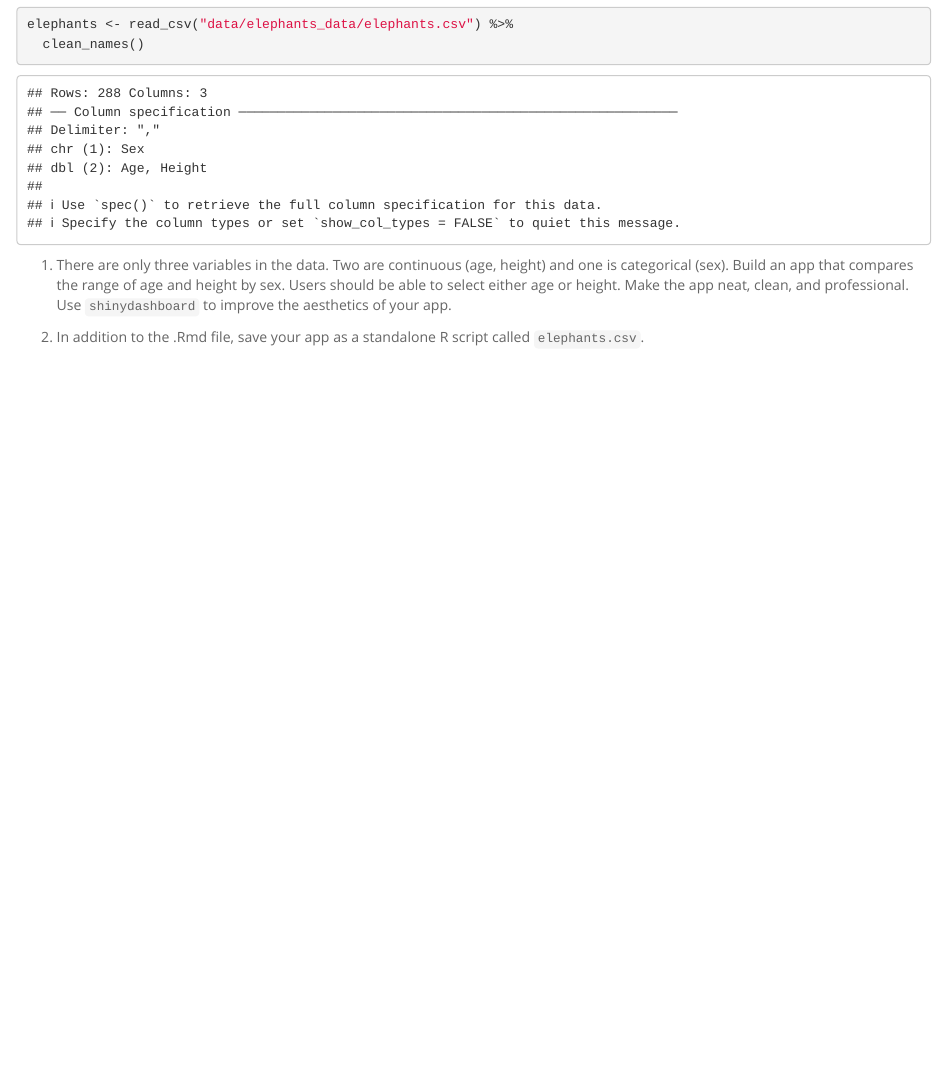
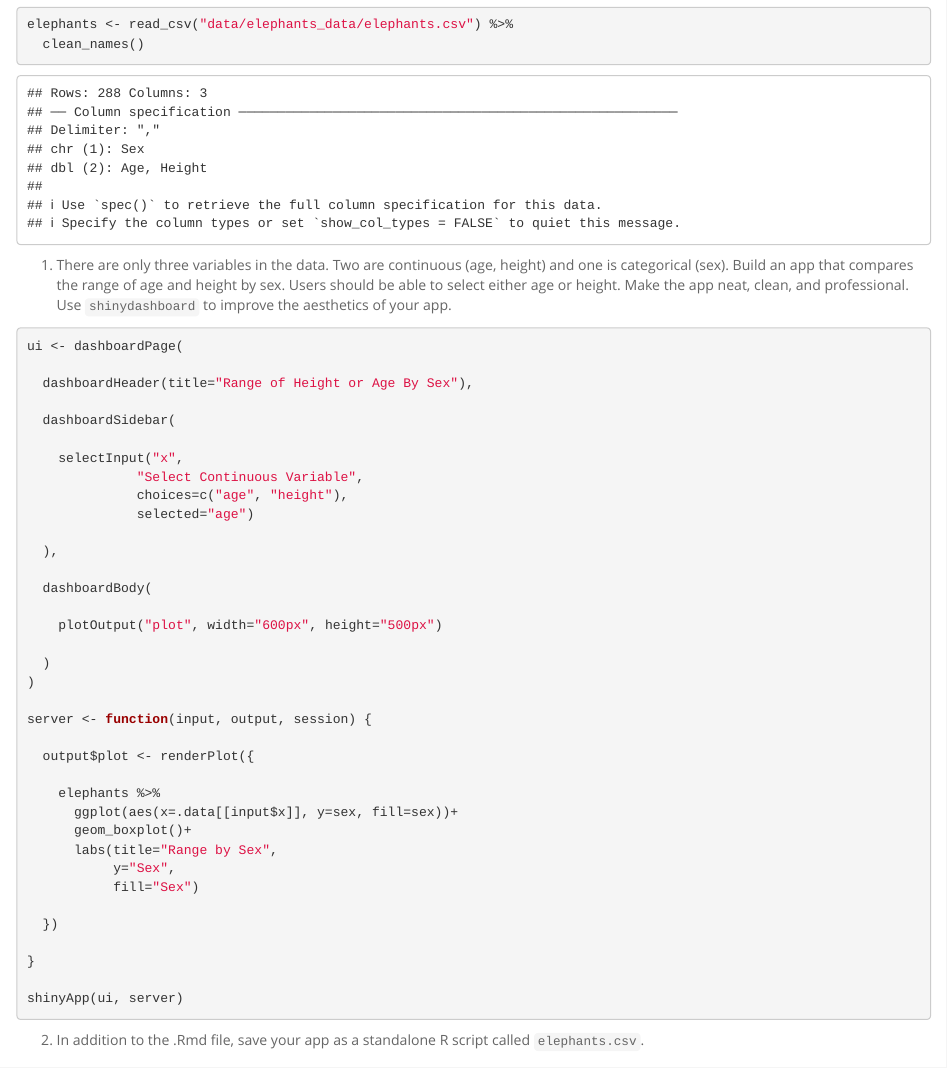
Before and after one commit to tss737/BIS15L_W26_tsousa, an R Markdown document (lab15/hw15.Rmd): the page in a window 1100 px wide, from 560 px down. The pictures show the output file lab15/hw15.html that the author committed with the source, opened offline.

Commit message:
hw15 update

````diff
--- a/lab15/hw15.Rmd
+++ b/lab15/hw15.Rmd
@@ -30,7 +30,42 @@ elephants <- read_csv("data/elephants_data/elephants.csv") %>%
 
 1. There are only three variables in the data. Two are continuous (age, height) and one is categorical (sex). Build an app that compares the range of age and height by sex. Users should be able to select either age or height. Make the app neat, clean, and professional. Use `shinydashboard` to improve the aesthetics of your app.
 ```{r, eval=F, echo=T}
+ui <- dashboardPage(
 
+  dashboardHeader(title="Range of Height or Age By Sex"),
+
+  dashboardSidebar(
+
+    selectInput("x",
+              "Select Continuous Variable",
+              choices=c("age", "height"),
+              selected="age")
+
+  ),
+
+  dashboardBody(
+
+    plotOutput("plot", width="600px", height="500px")
+
+  )
+)
+
+server <- function(input, output, session) {
+
+  output$plot <- renderPlot({
+
+    elephants %>%
+      ggplot(aes(x=.data[[input$x]], y=sex, fill=sex))+
+      geom_boxplot()+
+      labs(title="Range by Sex",
+           y="Sex",
+           fill="Sex")
+
+  })
+
+}
+
+shinyApp(ui, server)
 ```
 
 2. In addition to the .Rmd file, save your app as a standalone R script called `elephants.csv`.
````
Also changed, not shown: lab15/elephants.R (added, +44 -0 lines), lab15/hw15.html, 4 other files.
